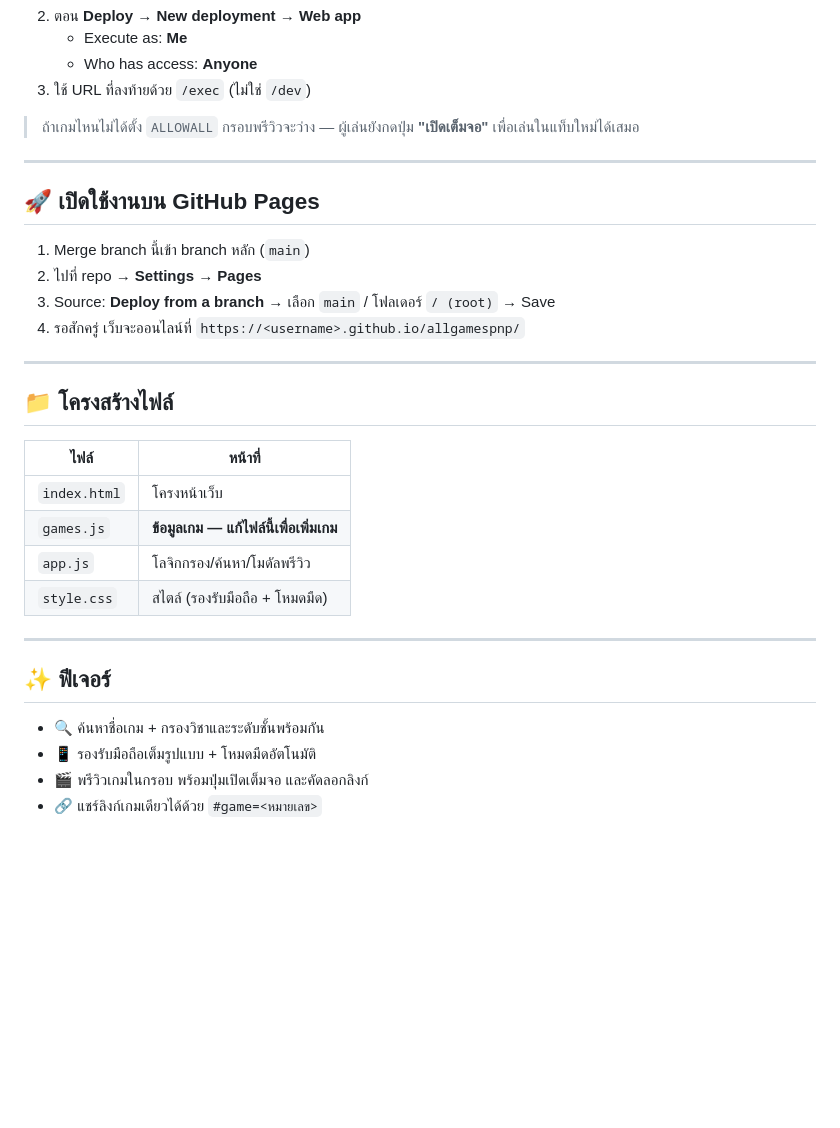
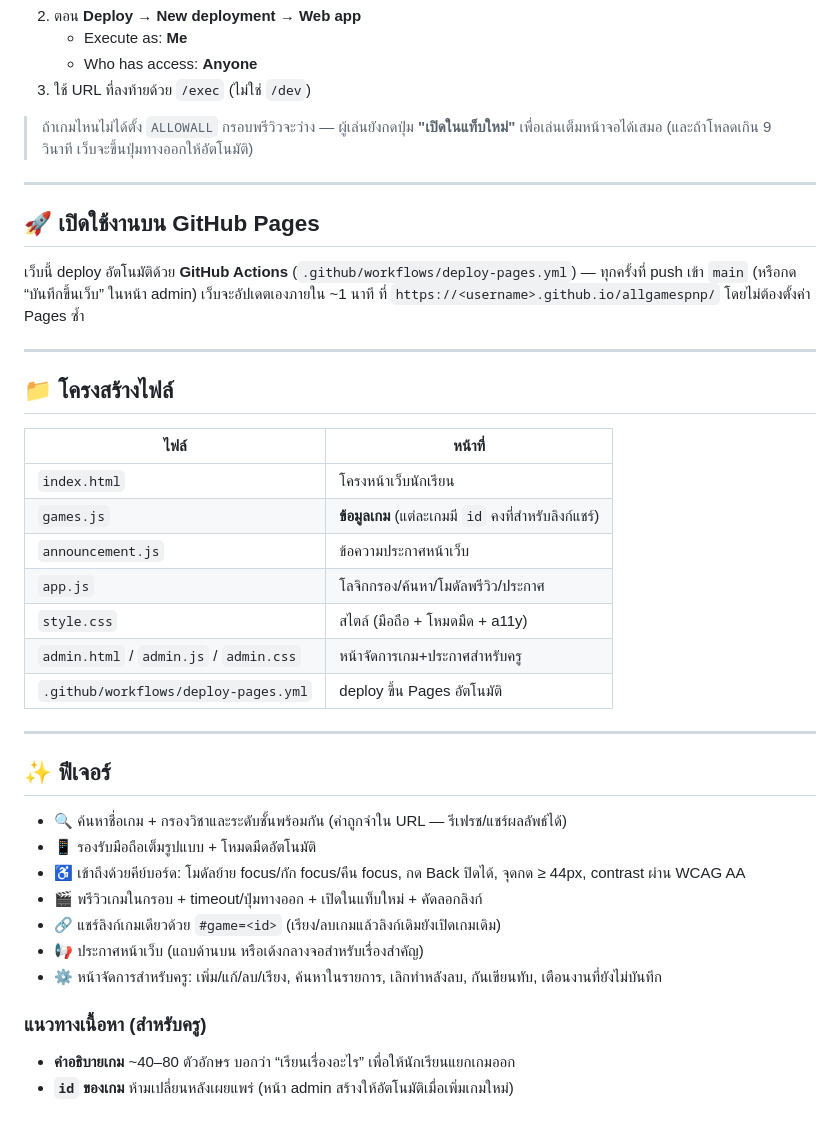
Before and after one commit to kennvbvb/allgamespnp, a Markdown page: README.md, the part around the change. Drawn GitHub-style; blank space fills up the shorter version.

Commit message:
docs: อัปเดต README — deploy อัตโนมัติ, ไฟล์ admin/announcement, a11y, แนวทางเนื้อหา
Co-Authored-By: Claude Fable 5 <noreply@anthropic.com>
Claude-Session: https://claude.ai/code/session_01SQdjcfMvVnBWv4obihQwjd

```diff
--- a/README.md
+++ b/README.md
@@ -62,16 +62,15 @@
    - Who has access: **Anyone**
 3. ใช้ URL ที่ลงท้ายด้วย `/exec` (ไม่ใช่ `/dev`)
 
-> ถ้าเกมไหนไม่ได้ตั้ง `ALLOWALL` กรอบพรีวิวจะว่าง — ผู้เล่นยังกดปุ่ม **"เปิดเต็มจอ"** เพื่อเล่นในแท็บใหม่ได้เสมอ
+> ถ้าเกมไหนไม่ได้ตั้ง `ALLOWALL` กรอบพรีวิวจะว่าง — ผู้เล่นยังกดปุ่ม **"เปิดในแท็บใหม่"** เพื่อเล่นเต็มหน้าจอได้เสมอ (และถ้าโหลดเกิน 9 วินาที เว็บจะขึ้นปุ่มทางออกให้อัตโนมัติ)
 
 ---
 
 ## 🚀 เปิดใช้งานบน GitHub Pages
 
-1. Merge branch นี้เข้า branch หลัก (`main`)
-2. ไปที่ repo → **Settings → Pages**
-3. Source: **Deploy from a branch** → เลือก `main` / โฟลเดอร์ `/ (root)` → Save
-4. รอสักครู่ เว็บจะออนไลน์ที่ `https://<username>.github.io/allgamespnp/`
+เว็บนี้ deploy อัตโนมัติด้วย **GitHub Actions** (`.github/workflows/deploy-pages.yml`) —
+ทุกครั้งที่ push เข้า `main` (หรือกด “บันทึกขึ้นเว็บ” ในหน้า admin) เว็บจะอัปเดตเองภายใน ~1 นาที
+ที่ `https://<username>.github.io/allgamespnp/` โดยไม่ต้องตั้งค่า Pages ซ้ำ
 
 ---
 
@@ -79,16 +78,26 @@
 
 | ไฟล์ | หน้าที่ |
 |------|---------|
-| `index.html` | โครงหน้าเว็บ |
-| `games.js` | **ข้อมูลเกม — แก้ไฟล์นี้เพื่อเพิ่มเกม** |
-| `app.js` | โลจิกกรอง/ค้นหา/โมดัลพรีวิว |
-| `style.css` | สไตล์ (รองรับมือถือ + โหมดมืด) |
+| `index.html` | โครงหน้าเว็บนักเรียน |
+| `games.js` | **ข้อมูลเกม** (แต่ละเกมมี `id` คงที่สำหรับลิงก์แชร์) |
+| `announcement.js` | ข้อความประกาศหน้าเว็บ |
+| `app.js` | โลจิกกรอง/ค้นหา/โมดัลพรีวิว/ประกาศ |
+| `style.css` | สไตล์ (มือถือ + โหมดมืด + a11y) |
+| `admin.html` / `admin.js` / `admin.css` | หน้าจัดการเกม+ประกาศสำหรับครู |
+| `.github/workflows/deploy-pages.yml` | deploy ขึ้น Pages อัตโนมัติ |
 
 ---
 
 ## ✨ ฟีเจอร์
 
-- 🔍 ค้นหาชื่อเกม + กรองวิชาและระดับชั้นพร้อมกัน
+- 🔍 ค้นหาชื่อเกม + กรองวิชาและระดับชั้นพร้อมกัน (ค่าถูกจำใน URL — รีเฟรช/แชร์ผลลัพธ์ได้)
 - 📱 รองรับมือถือเต็มรูปแบบ + โหมดมืดอัตโนมัติ
-- 🎬 พรีวิวเกมในกรอบ พร้อมปุ่มเปิดเต็มจอ และคัดลอกลิงก์
-- 🔗 แชร์ลิงก์เกมเดียวได้ด้วย `#game=<หมายเลข>`
+- ♿ เข้าถึงด้วยคีย์บอร์ด: โมดัลย้าย focus/กัก focus/คืน focus, กด Back ปิดได้, จุดกด ≥ 44px, contrast ผ่าน WCAG AA
+- 🎬 พรีวิวเกมในกรอบ + timeout/ปุ่มทางออก + เปิดในแท็บใหม่ + คัดลอกลิงก์
+- 🔗 แชร์ลิงก์เกมเดียวด้วย `#game=<id>` (เรียง/ลบเกมแล้วลิงก์เดิมยังเปิดเกมเดิม)
+- 📢 ประกาศหน้าเว็บ (แถบด้านบน หรือเด้งกลางจอสำหรับเรื่องสำคัญ)
+- ⚙️ หน้าจัดการสำหรับครู: เพิ่ม/แก้/ลบ/เรียง, ค้นหาในรายการ, เลิกทำหลังลบ, กันเขียนทับ, เตือนงานที่ยังไม่บันทึก
+
+### แนวทางเนื้อหา (สำหรับครู)
+- **คำอธิบายเกม** ~40–80 ตัวอักษร บอกว่า “เรียนเรื่องอะไร” เพื่อให้นักเรียนแยกเกมออก
+- **`id` ของเกม** ห้ามเปลี่ยนหลังเผยแพร่ (หน้า admin สร้างให้อัตโนมัติเมื่อเพิ่มเกมใหม่)
```
